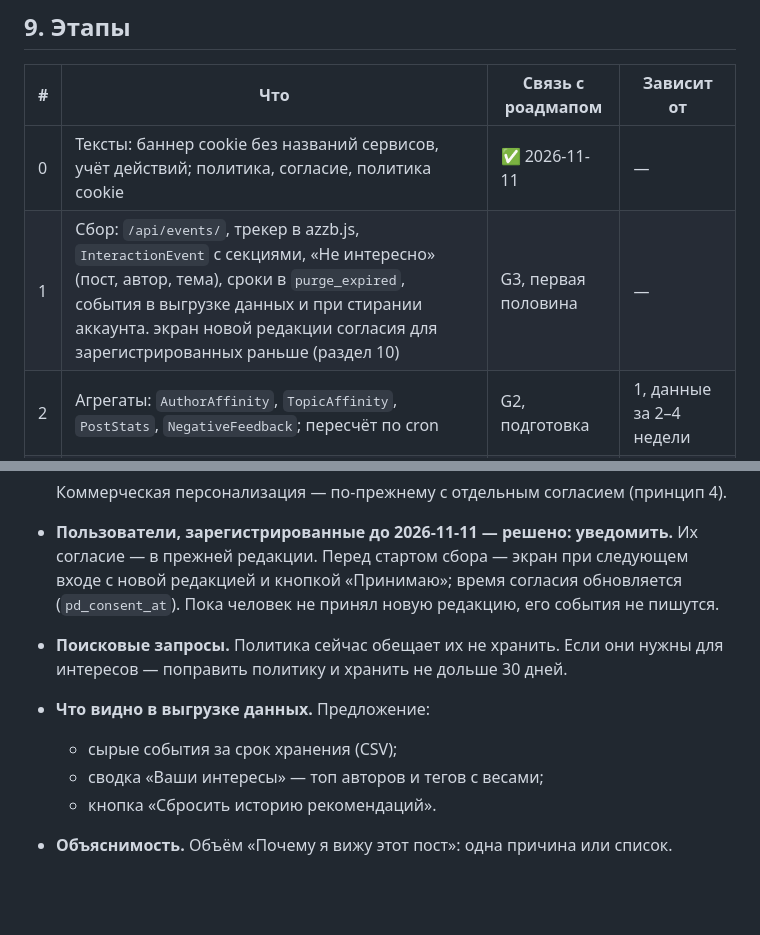
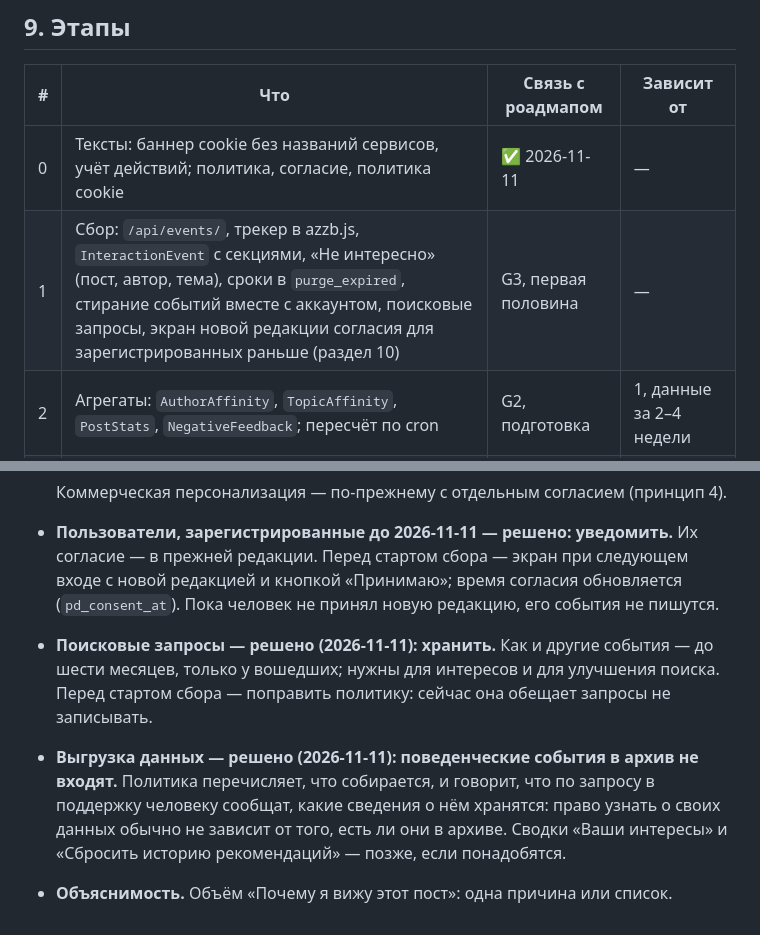
Before and after one commit to Manshooo/My-Twitter, a Markdown page: docs/data-collection.md, 2 parts joined by grey strips. Drawn GitHub-style; blank space fills up the shorter version.

Commit message:
План сбора данных: поисковые запросы и выгрузка
Поисковые запросы — хранить полгода, как другие события. Поведенческие
события в архив данных не входят; по запросу в поддержку человеку сообщат,
что о нём хранится.

Co-Authored-By: Claude Opus 5.5 <noreply@anthropic.com>
Claude-Session: https://claude.ai/code/session_01RycR9fFXkxtBjaSVor2Zvq

```diff
--- a/docs/data-collection.md
+++ b/docs/data-collection.md
@@ -168,7 +168,7 @@ Celery — когда пересчёт перестанет укладывать
 | # | Что | Связь с роадмапом | Зависит от |
 |---|---|---|---|
 | 0 | Тексты: баннер cookie без названий сервисов, учёт действий; политика, согласие, политика cookie | ✅ 2026-11-11 | — |
-| 1 | Сбор: `/api/events/`, трекер в azzb.js, `InteractionEvent` с секциями, «Не интересно» (пост, автор, тема), сроки в `purge_expired`, события в выгрузке данных и при стирании аккаунта. экран новой редакции согласия для зарегистрированных раньше (раздел 10) | G3, первая половина | — |
+| 1 | Сбор: `/api/events/`, трекер в azzb.js, `InteractionEvent` с секциями, «Не интересно» (пост, автор, тема), сроки в `purge_expired`, стирание событий вместе с аккаунтом, поисковые запросы, экран новой редакции согласия для зарегистрированных раньше (раздел 10) | G3, первая половина | — |
 | 2 | Агрегаты: `AuthorAffinity`, `TopicAffinity`, `PostStats`, `NegativeFeedback`; пересчёт по cron | G2, подготовка | 1, данные за 2–4 недели |
 | 3 | «Для вас»: кандидаты и ранжирование формулой; id выдачи и признаки сохраняются; вкладка «Для вас / Подписки»; «Почему я вижу этот пост» | G2 | 2; Redis (F1) для кэша ленты |
 | 4 | Обученная модель: логистическая регрессия или градиентный бустинг на «показ → отклик»; офлайн-оценка, затем A/B | G3, вторая половина | 3, данные за 1–2 месяца |
@@ -188,10 +188,11 @@ Celery — когда пересчёт перестанет укладывать
 - **Пользователи, зарегистрированные до 2026-11-11 — решено: уведомить.** Их согласие — в прежней
   редакции. Перед стартом сбора — экран при следующем входе с новой редакцией и кнопкой «Принимаю»;
   время согласия обновляется (`pd_consent_at`). Пока человек не принял новую редакцию, его события не пишутся.
-- **Поисковые запросы.** Политика сейчас обещает их не хранить. Если они нужны для интересов —
-  поправить политику и хранить не дольше 30 дней.
-- **Что видно в выгрузке данных.** Предложение:
-  - сырые события за срок хранения (CSV);
-  - сводка «Ваши интересы» — топ авторов и тегов с весами;
-  - кнопка «Сбросить историю рекомендаций».
+- **Поисковые запросы — решено (2026-11-11): хранить.** Как и другие события — до шести месяцев,
+  только у вошедших; нужны для интересов и для улучшения поиска. Перед стартом сбора — поправить
+  политику: сейчас она обещает запросы не записывать.
+- **Выгрузка данных — решено (2026-11-11): поведенческие события в архив не входят.** Политика
+  перечисляет, что собирается, и говорит, что по запросу в поддержку человеку сообщат, какие сведения
+  о нём хранятся: право узнать о своих данных обычно не зависит от того, есть ли они в архиве.
+  Сводки «Ваши интересы» и «Сбросить историю рекомендаций» — позже, если понадобятся.
 - **Объяснимость.** Объём «Почему я вижу этот пост»: одна причина или список.
```
